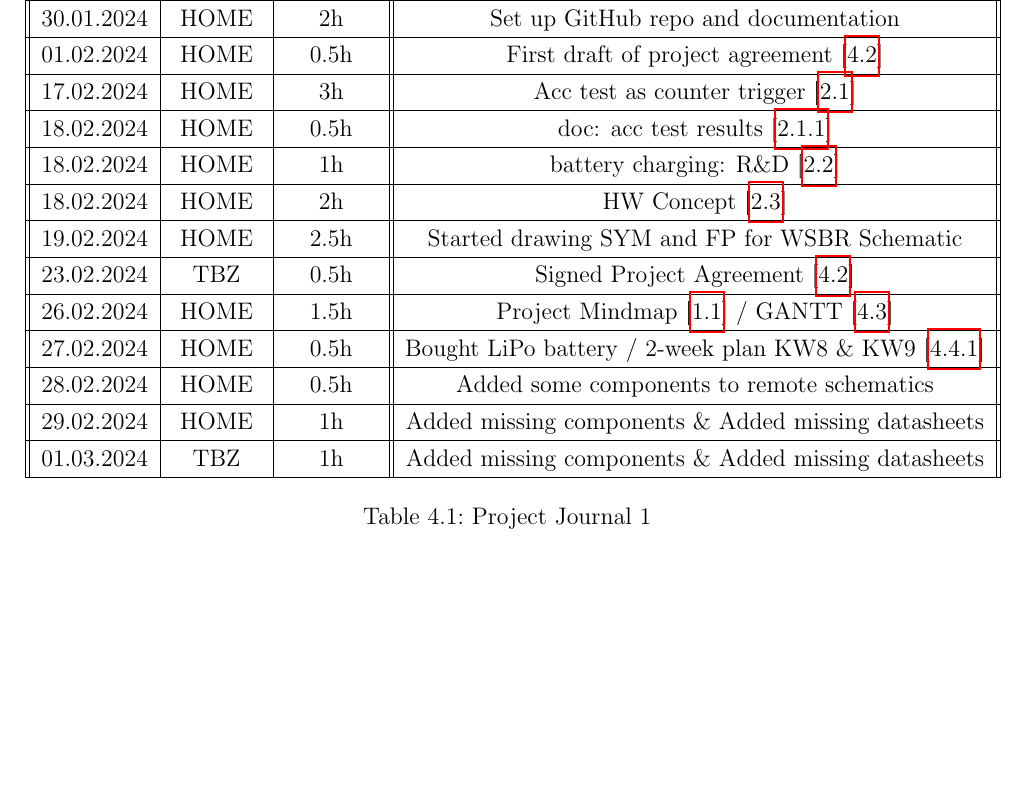
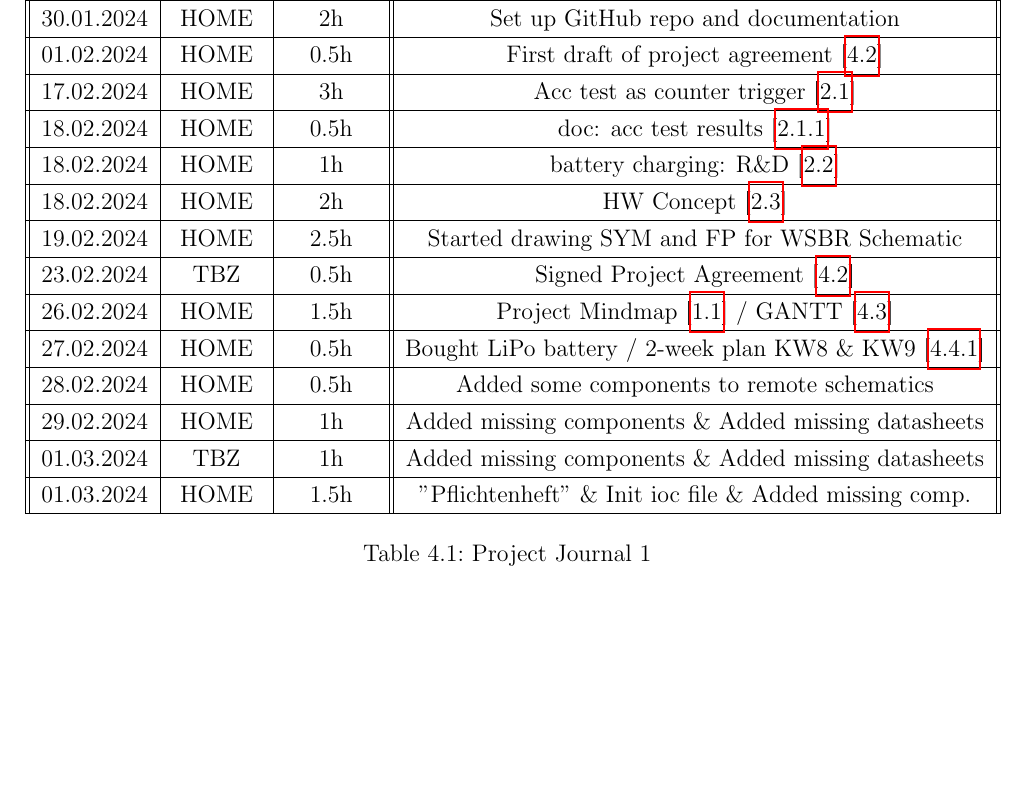
Before and after one commit to Jowllel/Wireless-ScoreBoard, a LaTeX thesis (2_Documentation/Documentation_Wireless_ScoreBoard/main.tex, which reads 2_Documentation/Documentation_Wireless_ScoreBoard/Chapters/Appendix.tex): part of page 12 of 21, cut so that both start at the same text. Compiled offline with pdfLaTeX.

Commit message:
Journal updates.

```diff
--- a/2_Documentation/Documentation_Wireless_ScoreBoard/Chapters/Appendix.tex
+++ b/2_Documentation/Documentation_Wireless_ScoreBoard/Chapters/Appendix.tex
@@ -36,6 +36,8 @@
     29.02.2024 & HOME & 1h & Added missing components \& Added missing datasheets \\
  \hline
     01.03.2024 & TBZ & 1h & Added missing components \& Added missing datasheets \\
+ \hline
+    01.03.2024 & HOME & 1.5h & "Pflichtenheft" \& Init ioc file \& Added missing comp. \\
  \hline
 
 
```
